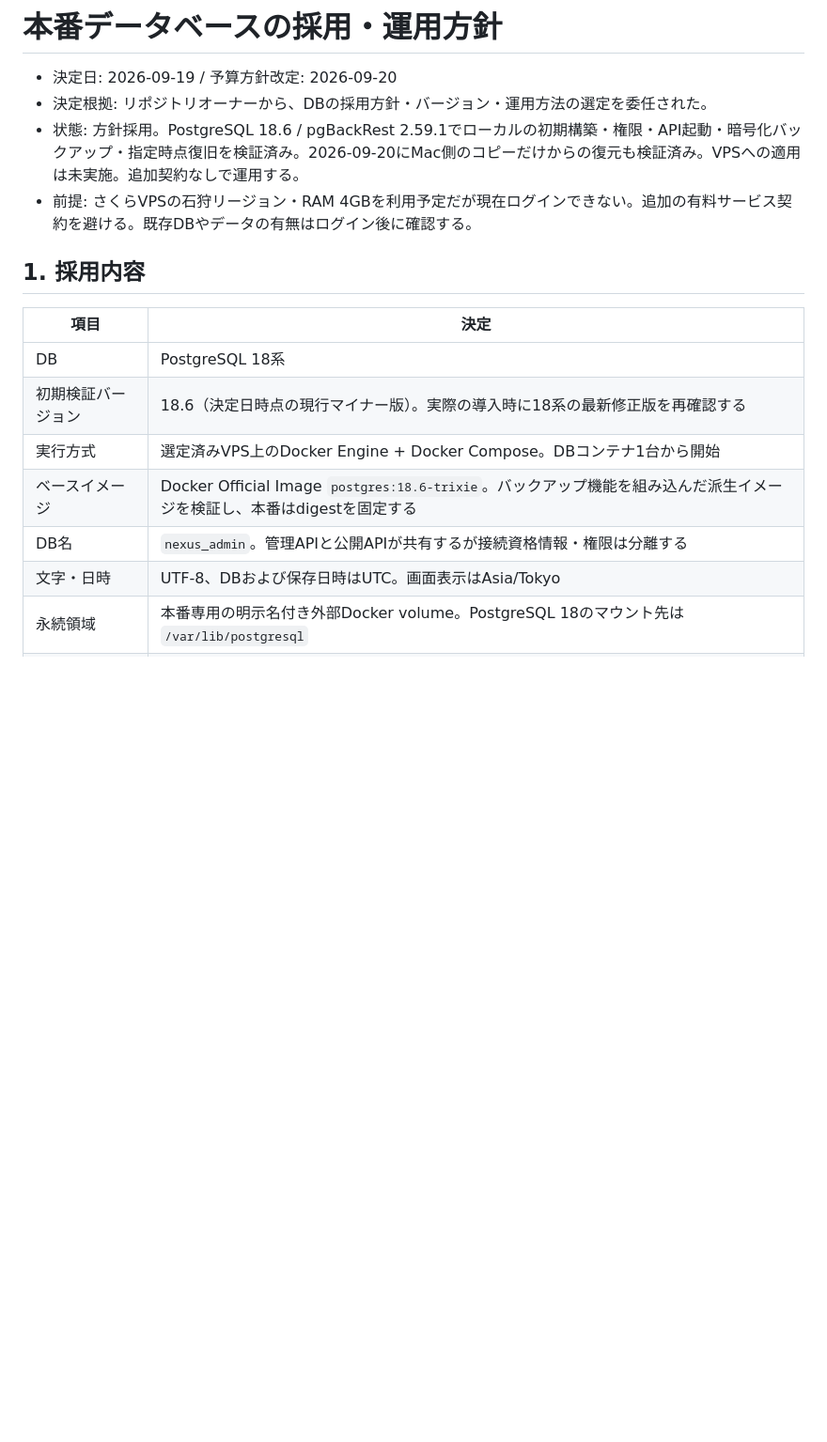
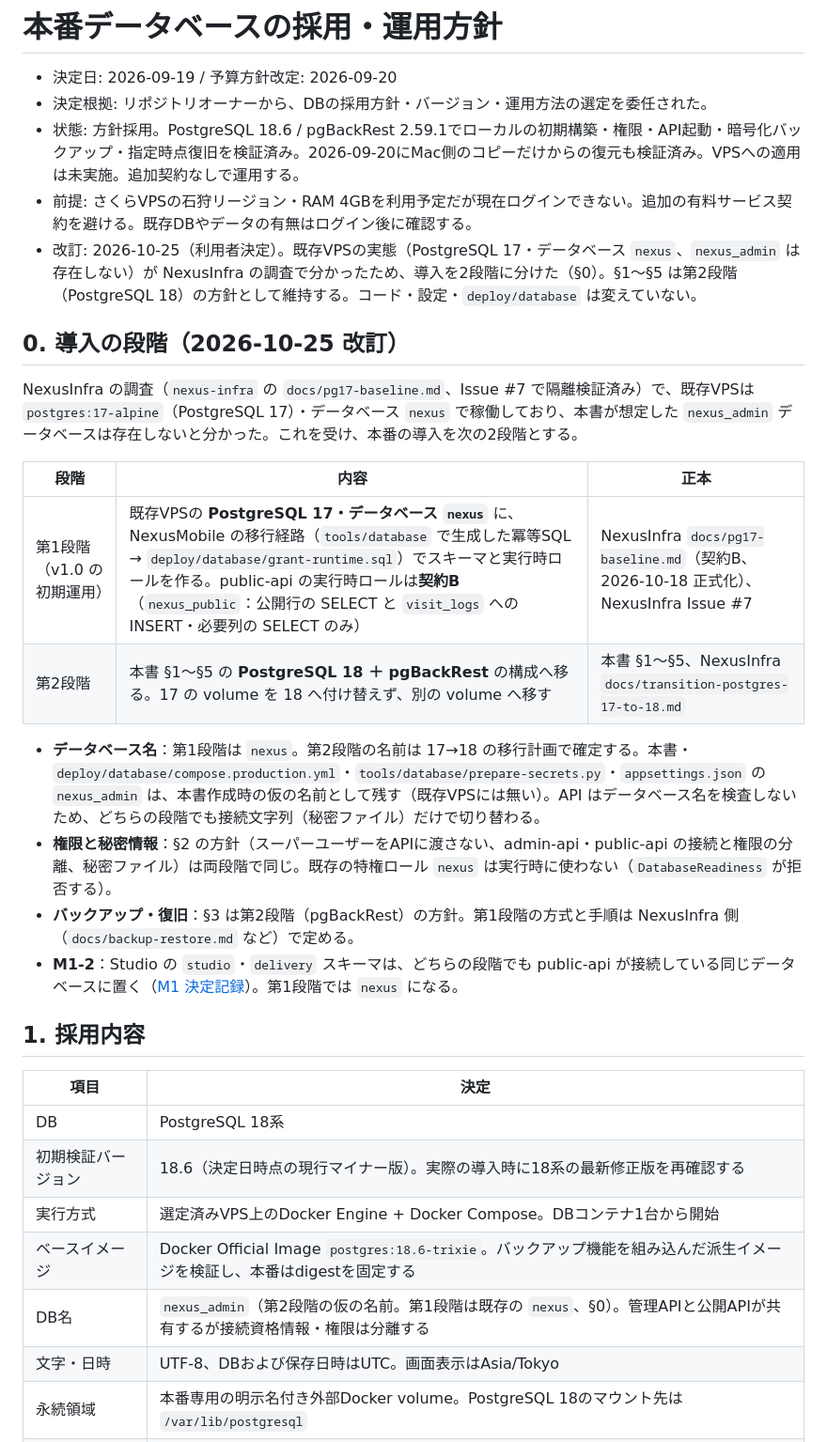
Before and after one commit to m0o9l0v3/NexusMobile, a Markdown page: docs/decisions/production-database.md, the part around the change. Shown at 94% size. GitHub-like rendering; blank space fills up the shorter version.

Commit message:
docs: 本番DBの導入を、既存PG17の nexus（契約B）と PG18 の2段階に改める
既存VPSは PostgreSQL 17・データベース nexus で、nexus_admin は存在しない
（NexusInfra pg17-baseline.md、Issue #7）。2026-10-25 の利用者決定により、
第1段階を既存 PG17 の nexus（契約B）、第2段階を本書 §1〜§5 の PG18＋pgBackRest とする。
nexus_admin は第2段階の仮の名前として残し、コード・設定・deploy は変えない。
M1 決定記録 §3・§4 の残る確認事項を解消済みにする。

Co-Authored-By: Claude Opus 5.5 <noreply@anthropic.com>

```diff
--- a/docs/decisions/production-database.md
+++ b/docs/decisions/production-database.md
@@ -4,6 +4,21 @@
 - 決定根拠: リポジトリオーナーから、DBの採用方針・バージョン・運用方法の選定を委任された。
 - 状態: 方針採用。PostgreSQL 18.6 / pgBackRest 2.59.1でローカルの初期構築・権限・API起動・暗号化バックアップ・指定時点復旧を検証済み。2026-09-20にMac側のコピーだけからの復元も検証済み。VPSへの適用は未実施。追加契約なしで運用する。
 - 前提: さくらVPSの石狩リージョン・RAM 4GBを利用予定だが現在ログインできない。追加の有料サービス契約を避ける。既存DBやデータの有無はログイン後に確認する。
+- 改訂: 2026-10-25（利用者決定）。既存VPSの実態（PostgreSQL 17・データベース `nexus`、`nexus_admin` は存在しない）が NexusInfra の調査で分かったため、導入を2段階に分けた（§0）。§1〜§5 は第2段階（PostgreSQL 18）の方針として維持する。コード・設定・`deploy/database` は変えていない。
+
+## 0. 導入の段階（2026-10-25 改訂）
+
+NexusInfra の調査（`nexus-infra` の `docs/pg17-baseline.md`、Issue #7 で隔離検証済み）で、既存VPSは `postgres:17-alpine`（PostgreSQL 17）・データベース `nexus` で稼働しており、本書が想定した `nexus_admin` データベースは存在しないと分かった。これを受け、本番の導入を次の2段階とする。
+
+| 段階 | 内容 | 正本 |
+| --- | --- | --- |
+| 第1段階（v1.0 の初期運用） | 既存VPSの **PostgreSQL 17・データベース `nexus`** に、NexusMobile の移行経路（`tools/database` で生成した冪等SQL → `deploy/database/grant-runtime.sql`）でスキーマと実行時ロールを作る。public-api の実行時ロールは**契約B**（`nexus_public`：公開行の SELECT と `visit_logs` への INSERT・必要列の SELECT のみ） | NexusInfra `docs/pg17-baseline.md`（契約B、2026-10-18 正式化）、NexusInfra Issue #7 |
+| 第2段階 | 本書 §1〜§5 の **PostgreSQL 18 ＋ pgBackRest** の構成へ移る。17 の volume を 18 へ付け替えず、別の volume へ移す | 本書 §1〜§5、NexusInfra `docs/transition-postgres-17-to-18.md` |
+
+- **データベース名**：第1段階は `nexus`。第2段階の名前は 17→18 の移行計画で確定する。本書・`deploy/database/compose.production.yml`・`tools/database/prepare-secrets.py`・`appsettings.json` の `nexus_admin` は、本書作成時の仮の名前として残す（既存VPSには無い）。API はデータベース名を検査しないため、どちらの段階でも接続文字列（秘密ファイル）だけで切り替わる。
+- **権限と秘密情報**：§2 の方針（スーパーユーザーをAPIに渡さない、admin-api・public-api の接続と権限の分離、秘密ファイル）は両段階で同じ。既存の特権ロール `nexus` は実行時に使わない（`DatabaseReadiness` が拒否する）。
+- **バックアップ・復旧**：§3 は第2段階（pgBackRest）の方針。第1段階の方式と手順は NexusInfra 側（`docs/backup-restore.md` など）で定める。
+- **M1-2**：Studio の `studio`・`delivery` スキーマは、どちらの段階でも public-api が接続している同じデータベースに置く（[M1 決定記録](M1-scope-and-interim-decisions.md)）。第1段階では `nexus` になる。
 
 ## 1. 採用内容
 
@@ -13,7 +28,7 @@
 | 初期検証バージョン | 18.6（決定日時点の現行マイナー版）。実際の導入時に18系の最新修正版を再確認する |
 | 実行方式 | 選定済みVPS上のDocker Engine + Docker Compose。DBコンテナ1台から開始 |
 | ベースイメージ | Docker Official Image `postgres:18.6-trixie`。バックアップ機能を組み込んだ派生イメージを検証し、本番はdigestを固定する |
-| DB名 | `nexus_admin`。管理APIと公開APIが共有するが接続資格情報・権限は分離する |
+| DB名 | `nexus_admin`（第2段階の仮の名前。第1段階は既存の `nexus`、§0）。管理APIと公開APIが共有するが接続資格情報・権限は分離する |
 | 文字・日時 | UTF-8、DBおよび保存日時はUTC。画面表示はAsia/Tokyo |
 | 永続領域 | 本番専用の明示名付き外部Docker volume。PostgreSQL 18のマウント先は `/var/lib/postgresql` |
 | 接続 | APIとDBの専用Dockerネットワーク。ホストへの5432ポート公開なし |
```
Also changed, not shown: docs/decisions/M1-scope-and-interim-decisions.md (+2 -2 lines).
